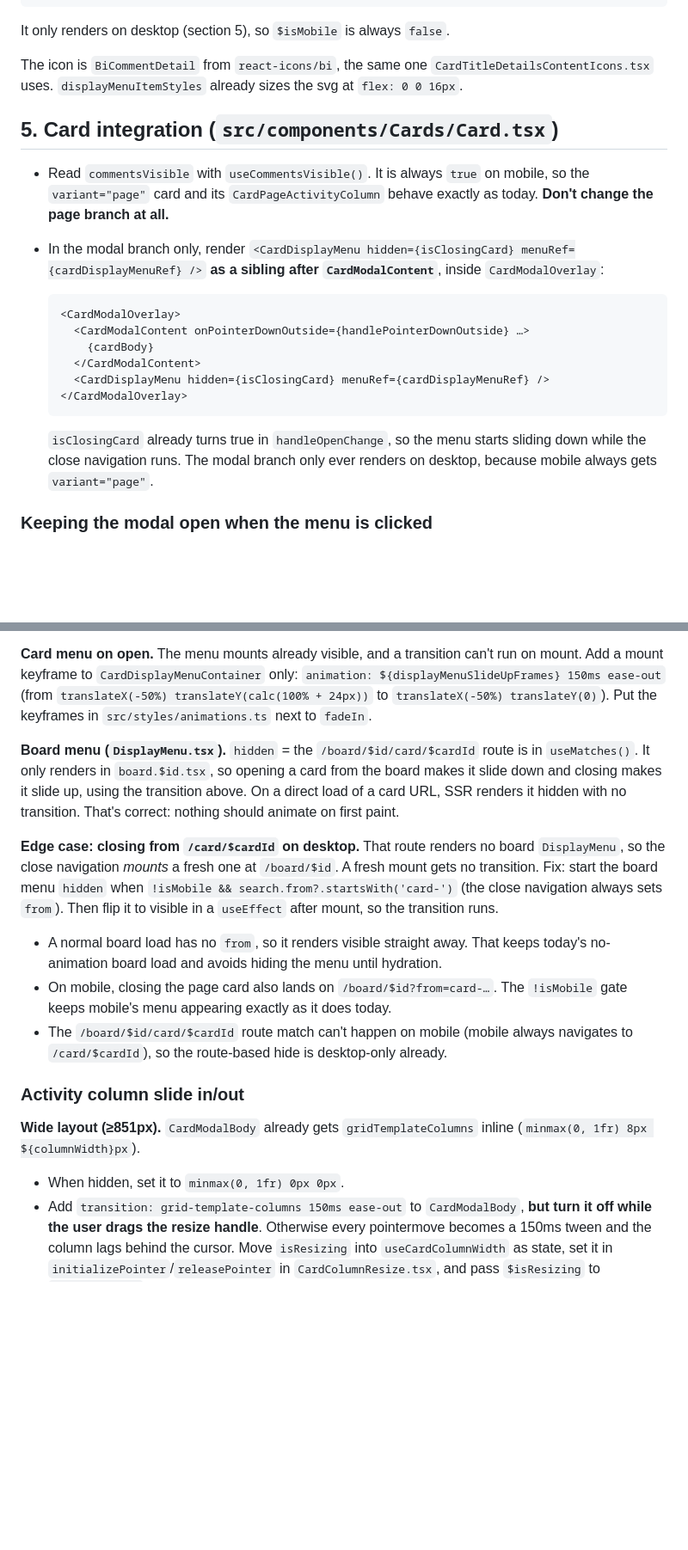
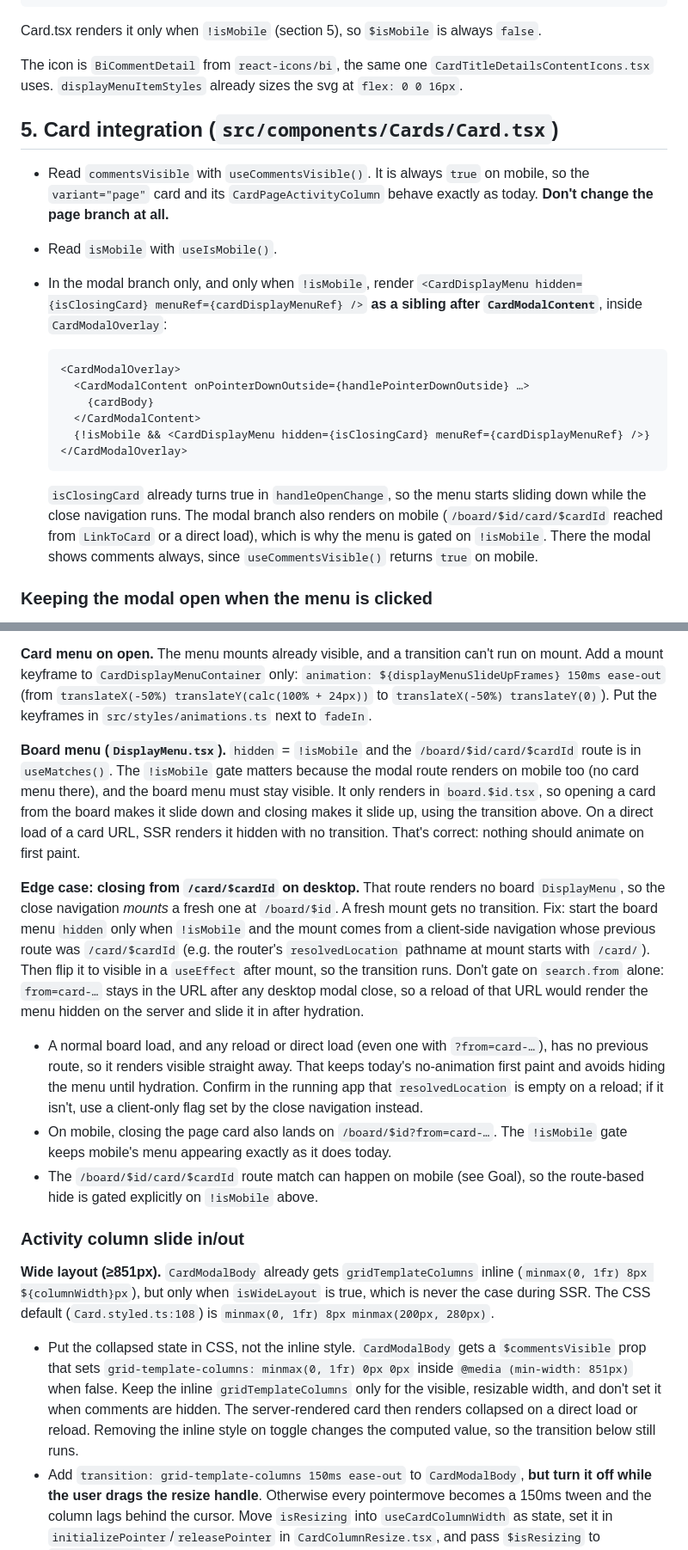
Before and after one commit to andrewangelle/stacks, a Markdown page: .claude/plans/card-display-menu-comments-toggle.md, 2 parts joined by grey strips. Shown at 86% size. Rendered like a GitHub page; blank space fills up the shorter version.

Commit message:
chore: add plan file for comments toggle

````diff
--- a/.claude/plans/card-display-menu-comments-toggle.md
+++ b/.claude/plans/card-display-menu-comments-toggle.md
@@ -158,25 +158,26 @@ export function CardDisplayMenu({ hidden, menuRef }: { hidden: boolean; menuRef:
 }
 ```
 
-It only renders on desktop (section 5), so `$isMobile` is always `false`.
+Card.tsx renders it only when `!isMobile` (section 5), so `$isMobile` is always `false`.
 
 The icon is `BiCommentDetail` from `react-icons/bi`, the same one `CardTitleDetailsContentIcons.tsx` uses. `displayMenuItemStyles` already sizes the svg at `flex: 0 0 16px`.
 
 ## 5. Card integration (`src/components/Cards/Card.tsx`)
 
 - Read `commentsVisible` with `useCommentsVisible()`. It is always `true` on mobile, so the `variant="page"` card and its `CardPageActivityColumn` behave exactly as today. **Don't change the page branch at all.**
-- In the modal branch only, render `<CardDisplayMenu hidden={isClosingCard} menuRef={cardDisplayMenuRef} />` **as a sibling after `CardModalContent`**, inside `CardModalOverlay`:
+- Read `isMobile` with `useIsMobile()`.
+- In the modal branch only, and only when `!isMobile`, render `<CardDisplayMenu hidden={isClosingCard} menuRef={cardDisplayMenuRef} />` **as a sibling after `CardModalContent`**, inside `CardModalOverlay`:
 
   ```tsx
   <CardModalOverlay>
     <CardModalContent onPointerDownOutside={handlePointerDownOutside} …>
       {cardBody}
     </CardModalContent>
-    <CardDisplayMenu hidden={isClosingCard} menuRef={cardDisplayMenuRef} />
+    {!isMobile && <CardDisplayMenu hidden={isClosingCard} menuRef={cardDisplayMenuRef} />}
   </CardModalOverlay>
   ```
 
-  `isClosingCard` already turns true in `handleOpenChange`, so the menu starts sliding down while the close navigation runs. The modal branch only ever renders on desktop, because mobile always gets `variant="page"`.
+  `isClosingCard` already turns true in `handleOpenChange`, so the menu starts sliding down while the close navigation runs. The modal branch also renders on mobile (`/board/$id/card/$cardId` reached from `LinkToCard` or a direct load), which is why the menu is gated on `!isMobile`. There the modal shows comments always, since `useCommentsVisible()` returns `true` on mobile.
 
 ### Keeping the modal open when the menu is clicked
 
@@ -234,19 +235,19 @@ transition: transform 150ms ease-out, visibility 150ms ease-out;
 **Card menu on open.** The menu mounts already visible, and a transition can't run on mount. Add a mount keyframe to `CardDisplayMenuContainer` only:
 `animation: ${displayMenuSlideUpFrames} 150ms ease-out` (from `translateX(-50%) translateY(calc(100% + 24px))` to `translateX(-50%) translateY(0)`). Put the keyframes in `src/styles/animations.ts` next to `fadeIn`.
 
-**Board menu (`DisplayMenu.tsx`).** `hidden` = the `/board/$id/card/$cardId` route is in `useMatches()`. It only renders in `board.$id.tsx`, so opening a card from the board makes it slide down and closing makes it slide up, using the transition above. On a direct load of a card URL, SSR renders it hidden with no transition. That's correct: nothing should animate on first paint.
+**Board menu (`DisplayMenu.tsx`).** `hidden` = `!isMobile` and the `/board/$id/card/$cardId` route is in `useMatches()`. The `!isMobile` gate matters because the modal route renders on mobile too (no card menu there), and the board menu must stay visible. It only renders in `board.$id.tsx`, so opening a card from the board makes it slide down and closing makes it slide up, using the transition above. On a direct load of a card URL, SSR renders it hidden with no transition. That's correct: nothing should animate on first paint.
 
-**Edge case: closing from `/card/$cardId` on desktop.** That route renders no board `DisplayMenu`, so the close navigation *mounts* a fresh one at `/board/$id`. A fresh mount gets no transition. Fix: start the board menu `hidden` when `!isMobile && search.from?.startsWith('card-')` (the close navigation always sets `from`). Then flip it to visible in a `useEffect` after mount, so the transition runs.
+**Edge case: closing from `/card/$cardId` on desktop.** That route renders no board `DisplayMenu`, so the close navigation *mounts* a fresh one at `/board/$id`. A fresh mount gets no transition. Fix: start the board menu `hidden` only when `!isMobile` and the mount comes from a client-side navigation whose previous route was `/card/$cardId` (e.g. the router's `resolvedLocation` pathname at mount starts with `/card/`). Then flip it to visible in a `useEffect` after mount, so the transition runs. Don't gate on `search.from` alone: `from=card-…` stays in the URL after any desktop modal close, so a reload of that URL would render the menu hidden on the server and slide it in after hydration.
 
-- A normal board load has no `from`, so it renders visible straight away. That keeps today's no-animation board load and avoids hiding the menu until hydration.
+- A normal board load, and any reload or direct load (even one with `?from=card-…`), has no previous route, so it renders visible straight away. That keeps today's no-animation first paint and avoids hiding the menu until hydration. Confirm in the running app that `resolvedLocation` is empty on a reload; if it isn't, use a client-only flag set by the close navigation instead.
 - On mobile, closing the page card also lands on `/board/$id?from=card-…`. The `!isMobile` gate keeps mobile's menu appearing exactly as it does today.
-- The `/board/$id/card/$cardId` route match can't happen on mobile (mobile always navigates to `/card/$cardId`), so the route-based hide is desktop-only already.
+- The `/board/$id/card/$cardId` route match can happen on mobile (see Goal), so the route-based hide is gated explicitly on `!isMobile` above.
 
 ### Activity column slide in/out
 
-**Wide layout (≥851px).** `CardModalBody` already gets `gridTemplateColumns` inline (`minmax(0, 1fr) 8px ${columnWidth}px`).
+**Wide layout (≥851px).** `CardModalBody` already gets `gridTemplateColumns` inline (`minmax(0, 1fr) 8px ${columnWidth}px`), but only when `isWideLayout` is true, which is never the case during SSR. The CSS default (`Card.styled.ts:108`) is `minmax(0, 1fr) 8px minmax(200px, 280px)`.
 
-- When hidden, set it to `minmax(0, 1fr) 0px 0px`.
+- Put the collapsed state in CSS, not the inline style. `CardModalBody` gets a `$commentsVisible` prop that sets `grid-template-columns: minmax(0, 1fr) 0px 0px` inside `@media (min-width: 851px)` when false. Keep the inline `gridTemplateColumns` only for the visible, resizable width, and don't set it when comments are hidden. The server-rendered card then renders collapsed on a direct load or reload. Removing the inline style on toggle changes the computed value, so the transition below still runs.
 - Add `transition: grid-template-columns 150ms ease-out` to `CardModalBody`, **but turn it off while the user drags the resize handle**. Otherwise every pointermove becomes a 150ms tween and the column lags behind the cursor. Move `isResizing` into `useCardColumnWidth` as state, set it in `initializePointer`/`releasePointer` in `CardColumnResize.tsx`, and pass `$isResizing` to `CardModalBody`.
 - `CardActivityColumn` gets `$visible`: `overflow: hidden` while collapsed, plus `visibility` with a matching 150ms transition. The panel content keeps its width during the slide-out instead of reflowing narrower.
 
````
Also changed, not shown: other parts of .claude/plans/card-display-menu-comments-toggle.md (+20 -13 lines).
